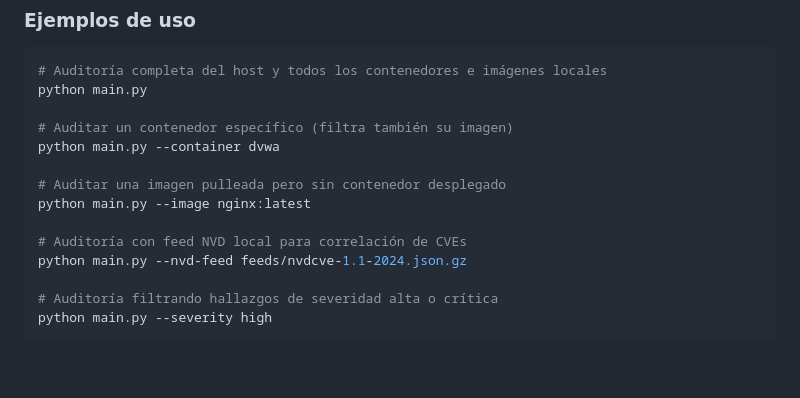
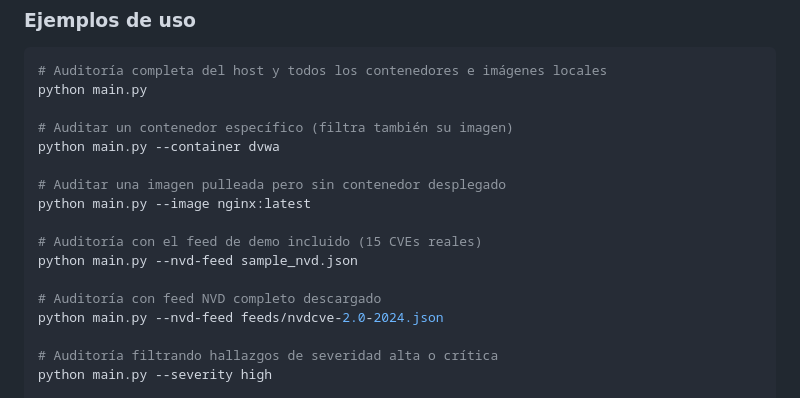
Before and after one commit to Grefuwan/DockAudit-SCA, a Markdown page: docs/MANUAL.md, the part around one of its changes. GitHub-like rendering; blank space fills up the shorter version.

```diff
--- a/docs/MANUAL.md
+++ b/docs/MANUAL.md
@@ -106,8 +106,11 @@ python main.py --container dvwa
 # Auditar una imagen pulleada pero sin contenedor desplegado
 python main.py --image nginx:latest
 
-# Auditoría con feed NVD local para correlación de CVEs
-python main.py --nvd-feed feeds/nvdcve-1.1-2024.json.gz
+# Auditoría con el feed de demo incluido (15 CVEs reales)
+python main.py --nvd-feed sample_nvd.json
+
+# Auditoría con feed NVD completo descargado
+python main.py --nvd-feed feeds/nvdcve-2.0-2024.json
 
 # Auditoría filtrando hallazgos de severidad alta o crítica
 python main.py --severity high
```
Also changed, not shown: other parts of docs/MANUAL.md (+43 -15 lines), README.md (+25 -19 lines).
